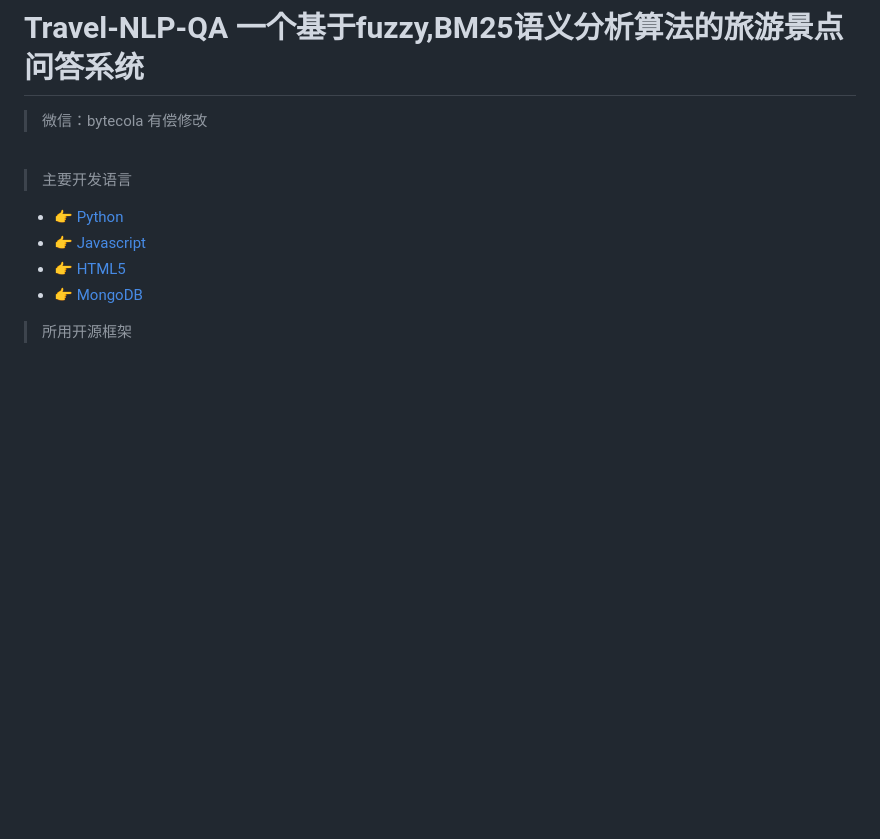
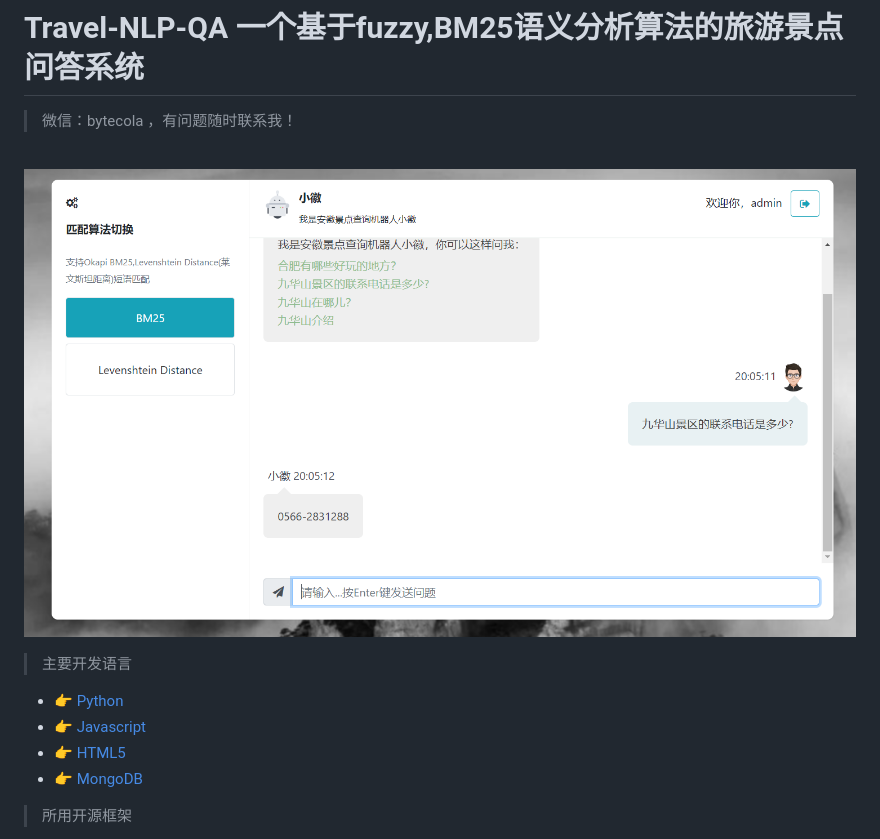
Before and after one commit to ByteCola/Flask-Travel-NLP-QA, a Markdown page: README.md, the part around the change printed below. GitHub-like rendering; pictures changed too: screenshots/qa.png (added); blank space fills up the shorter version.

Commit message:
功能截图上传，增加python-dotenv，使用env配置

```diff
--- a/README.md
+++ b/README.md
@@ -1,9 +1,9 @@
 # Travel-NLP-QA 一个基于fuzzy,BM25语义分析算法的旅游景点问答系统
 
->  微信：bytecola 有偿修改
+>  微信：bytecola ，有问题随时联系我！
 <br />
 
-
+![功能截图](screenshots/qa.png)
 
 > 主要开发语言
 
```
Also changed, not shown: other parts of README.md (+1 -1 lines), screenshots/login.png (added), 1 other file.
